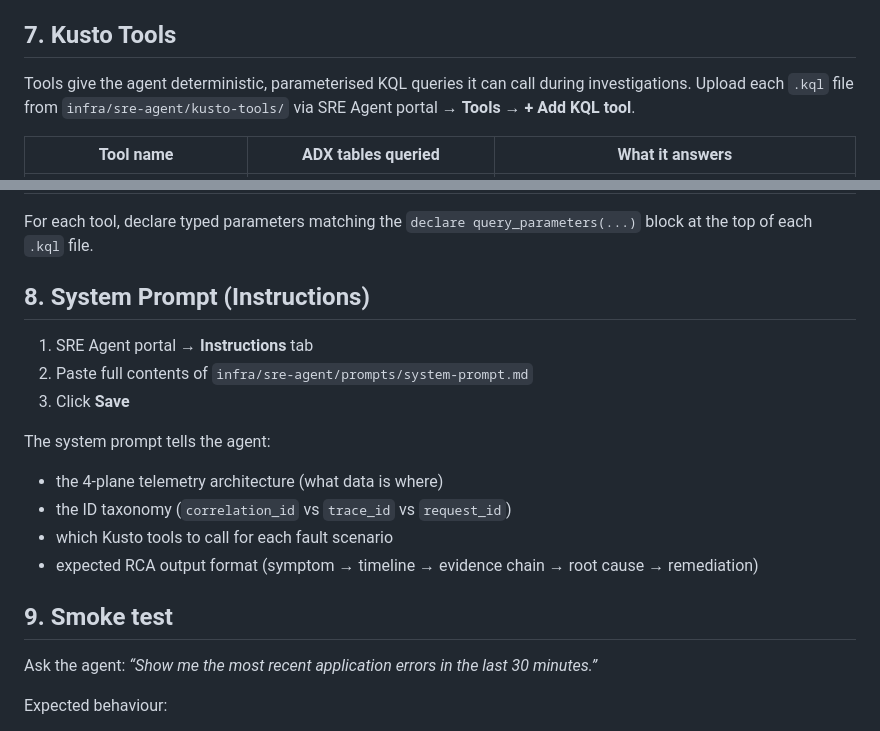
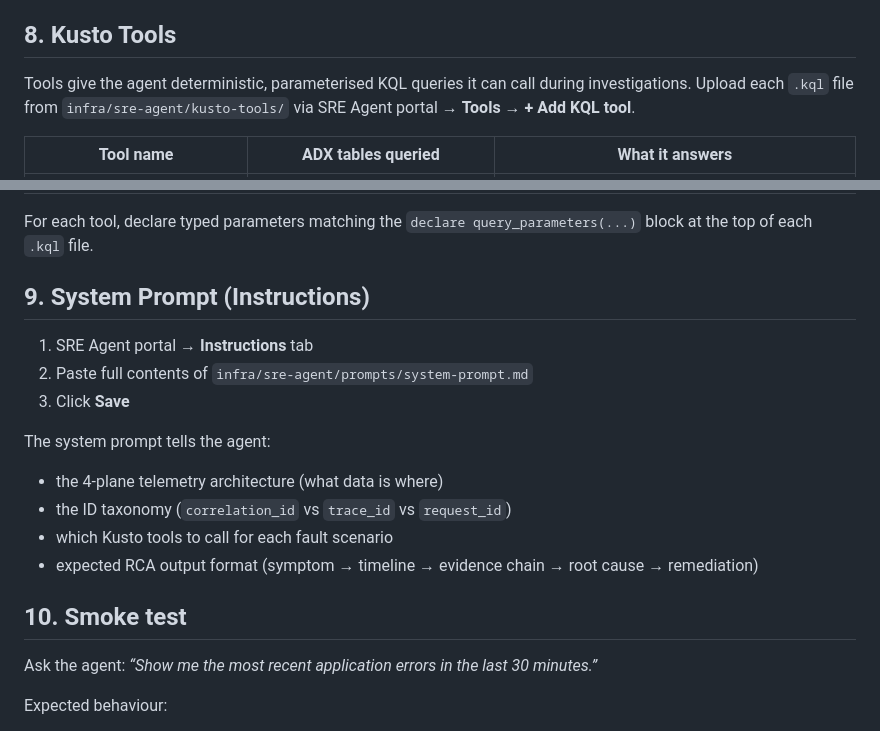
Before and after one commit to kunalchandratre1/ai-observability-sre-demo, a Markdown page: docs/runbooks/sre-agent-setup.md, 2 parts joined by grey strips. Rendered like a GitHub page.

```diff
--- a/docs/runbooks/sre-agent-setup.md
+++ b/docs/runbooks/sre-agent-setup.md
@@ -152,7 +180,7 @@ Upload the fault scenario runbooks so the agent knows expected symptoms and reme
    - `08-bad-deployment.md`
 3. Click **Done and go to agent**
 
-## 7. Kusto Tools
+## 8. Kusto Tools
 
 Tools give the agent deterministic, parameterised KQL queries it can call during investigations.
 Upload each `.kql` file from `infra/sre-agent/kusto-tools/` via SRE Agent portal → **Tools** → **+ Add KQL tool**.
@@ -168,7 +196,7 @@ Upload each `.kql` file from `infra/sre-agent/kusto-tools/` via SRE Agent portal
 
 For each tool, declare typed parameters matching the `declare query_parameters(...)` block at the top of each `.kql` file.
 
-## 8. System Prompt (Instructions)
+## 9. System Prompt (Instructions)
 
 1. SRE Agent portal → **Instructions** tab
 2. Paste full contents of `infra/sre-agent/prompts/system-prompt.md`
@@ -180,7 +208,7 @@ The system prompt tells the agent:
 - which Kusto tools to call for each fault scenario
 - expected RCA output format (symptom → timeline → evidence chain → root cause → remediation)
 
-## 9. Smoke test
+## 10. Smoke test
 
 Ask the agent: *“Show me the most recent application errors in the last 30 minutes.”*
 
```
Also changed, not shown: other parts of docs/runbooks/sre-agent-setup.md (+34 -6 lines).
